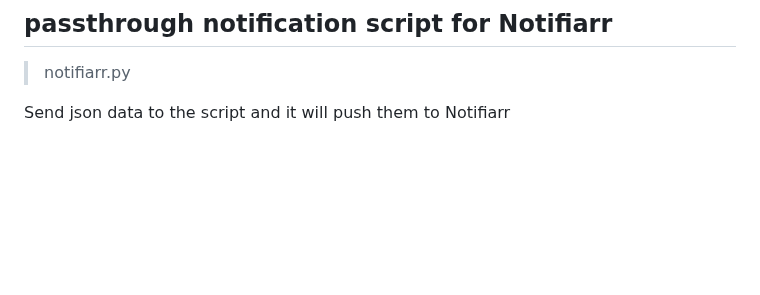
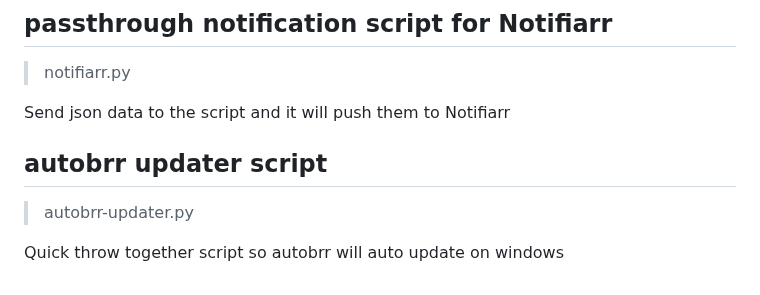
Before and after one commit to austinwbest/random, a Markdown page: README.md, the part around the change. GitHub-like rendering; blank space fills up the shorter version.

```diff
--- a/README.md
+++ b/README.md
@@ -81,3 +81,9 @@ Send a notification using the passthrough integration on Notifiarr when items in
 > notifiarr.py
 
 Send json data to the script and it will push them to Notifiarr
+
+## autobrr updater script
+
+> autobrr-updater.py
+
+Quick throw together script so autobrr will auto update on windows
```
